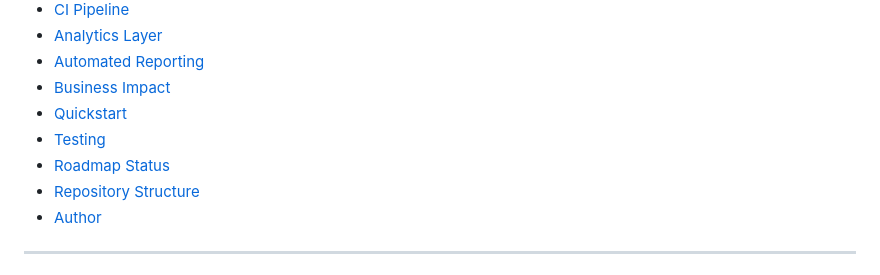
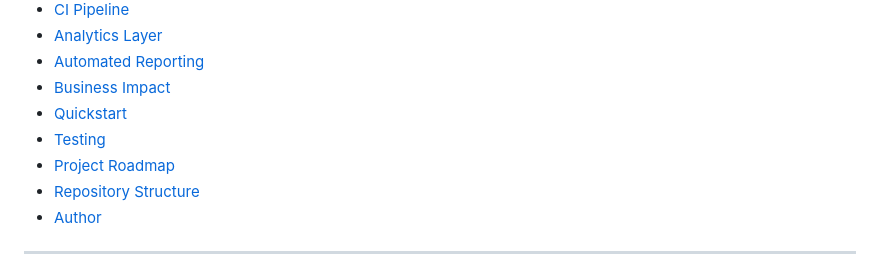
Before and after one commit to rafael-ribas/market-data-platform, a Markdown page: README.md, the part around the change. GitHub-like rendering.

```diff
--- a/README.md
+++ b/README.md
@@ -36,7 +36,7 @@ correlation), and automatically generates HTML and PDF research reports.
 -   [Business Impact](#-business-impact)
 -   [Quickstart](#-quickstart)
 -   [Testing](#-testing)
--   [Roadmap Status](#-roadmap-status)
+-   [Project Roadmap](#-project-roadmap)
 -   [Repository Structure](#-repository-structure)
 -   [Author](#-author)
 
```
